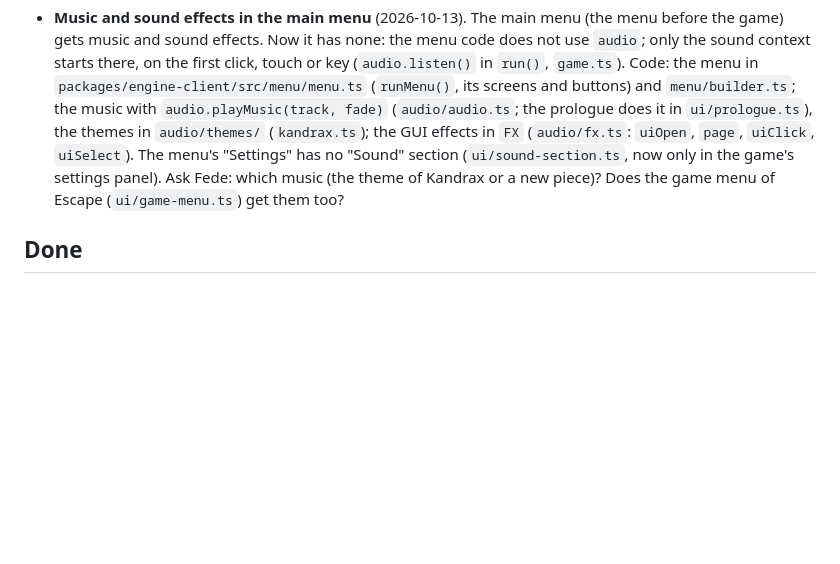
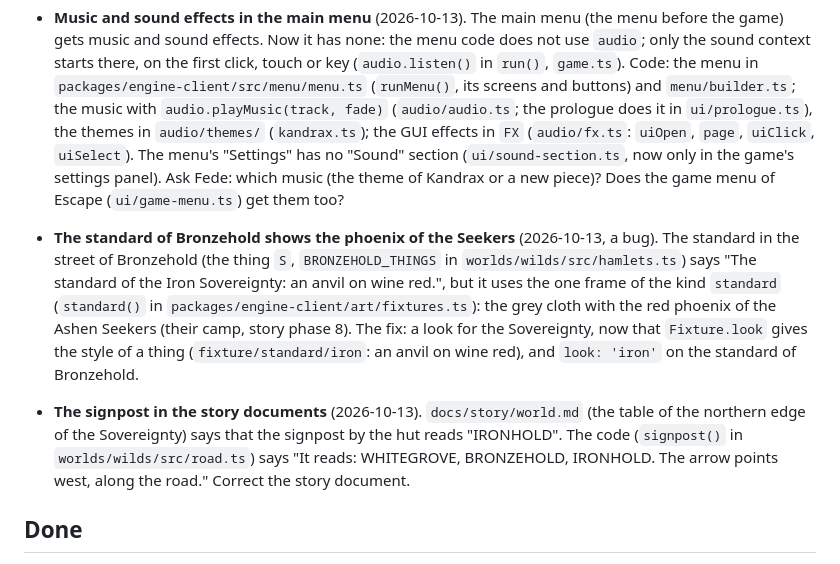
Before and after one commit to FedeIII/game, a Markdown page: docs/drafts/todo.md, the part around the change. Rendered like a GitHub page; blank space fills up the shorter version.

Commit message:
Add to the to-do list: the standard of Bronzehold, and the signpost in the story documents
Co-Authored-By: Claude Opus 5.5 <noreply@anthropic.com>

```diff
--- a/docs/drafts/todo.md
+++ b/docs/drafts/todo.md
@@ -124,6 +124,18 @@
   section (`ui/sound-section.ts`, now only in the game's settings panel). Ask Fede: which music (the
   theme of Kandrax or a new piece)? Does the game menu of Escape (`ui/game-menu.ts`) get them too?
 
+- **The standard of Bronzehold shows the phoenix of the Seekers** (2026-10-13, a bug). The standard in
+  the street of Bronzehold (the thing `S`, `BRONZEHOLD_THINGS` in `worlds/wilds/src/hamlets.ts`) says
+  "The standard of the Iron Sovereignty: an anvil on wine red.", but it uses the one frame of the kind
+  `standard` (`standard()` in `packages/engine-client/art/fixtures.ts`): the grey cloth with the red
+  phoenix of the Ashen Seekers (their camp, story phase 8). The fix: a look for the Sovereignty, now that
+  `Fixture.look` gives the style of a thing (`fixture/standard/iron`: an anvil on wine red), and
+  `look: 'iron'` on the standard of Bronzehold.
+- **The signpost in the story documents** (2026-10-13). `docs/story/world.md` (the table of the
+  northern edge of the Sovereignty) says that the signpost by the hut reads "IRONHOLD". The code
+  (`signpost()` in `worlds/wilds/src/road.ts`) says "It reads: WHITEGROVE, BRONZEHOLD, IRONHOLD. The arrow
+  points west, along the road." Correct the story document.
+
 ## Done
 
 - **Wider speech bubbles for long lines** (2026-10-13). A short text still wraps at 104 world pixels;
```
